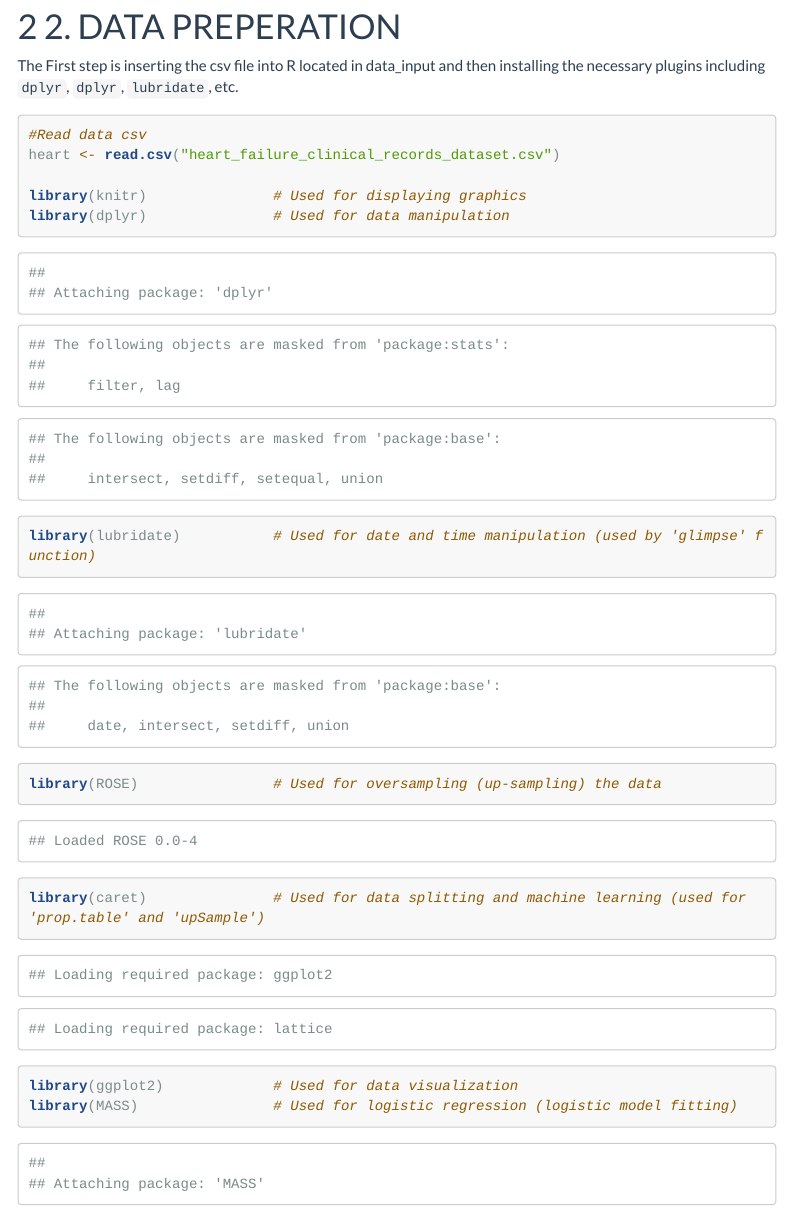
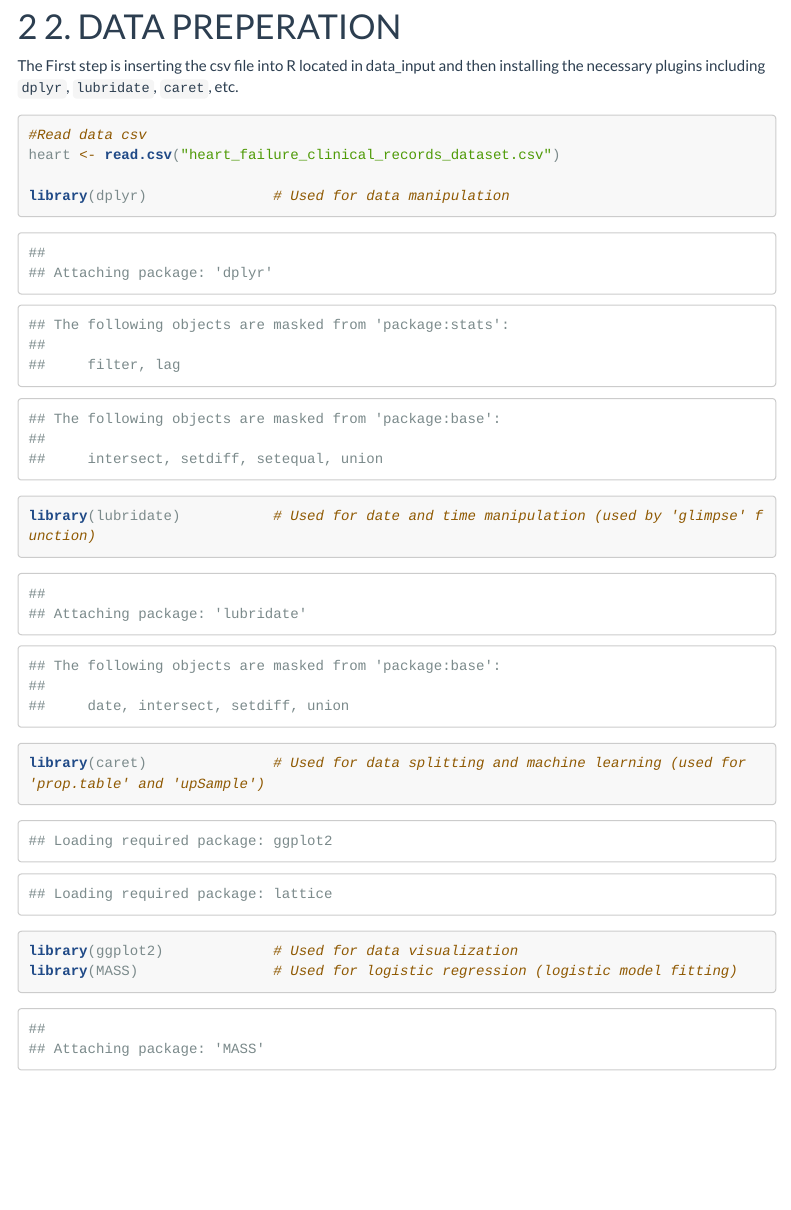
Before and after one commit to lhpratama/lbb_class1, an R Markdown document (LBB_Class1.Rmd): the page in a window 1100 px wide, from 1220 px down. Rendered offline with R 4.5, knitr and Pandoc, with nearby package versions; menus at the side of the page are left out; long lines of code are wrapped.

Commit message:
Add files via upload

````diff
--- a/LBB_Class1.Rmd
+++ b/LBB_Class1.Rmd
@@ -50,16 +50,14 @@ Dependent variable = `DEATH_EVENT`
 
 # 2. DATA PREPERATION
 
-The First step is inserting the csv file into R located in data_input and then installing the necessary plugins including `dplyr`, `dplyr`, `lubridate`, etc.
+The First step is inserting the csv file into R located in data_input and then installing the necessary plugins including `dplyr`, `lubridate`, `caret`, etc.
 
 ```{r}
 #Read data csv
 heart <- read.csv("heart_failure_clinical_records_dataset.csv")
 
-library(knitr)               # Used for displaying graphics
 library(dplyr)               # Used for data manipulation
 library(lubridate)           # Used for date and time manipulation (used by 'glimpse' function)
-library(ROSE)                # Used for oversampling (up-sampling) the data
 library(caret)               # Used for data splitting and machine learning (used for 'prop.table' and 'upSample')
 library(ggplot2)             # Used for data visualization
 library(MASS)                # Used for logistic regression (logistic model fitting)
````
